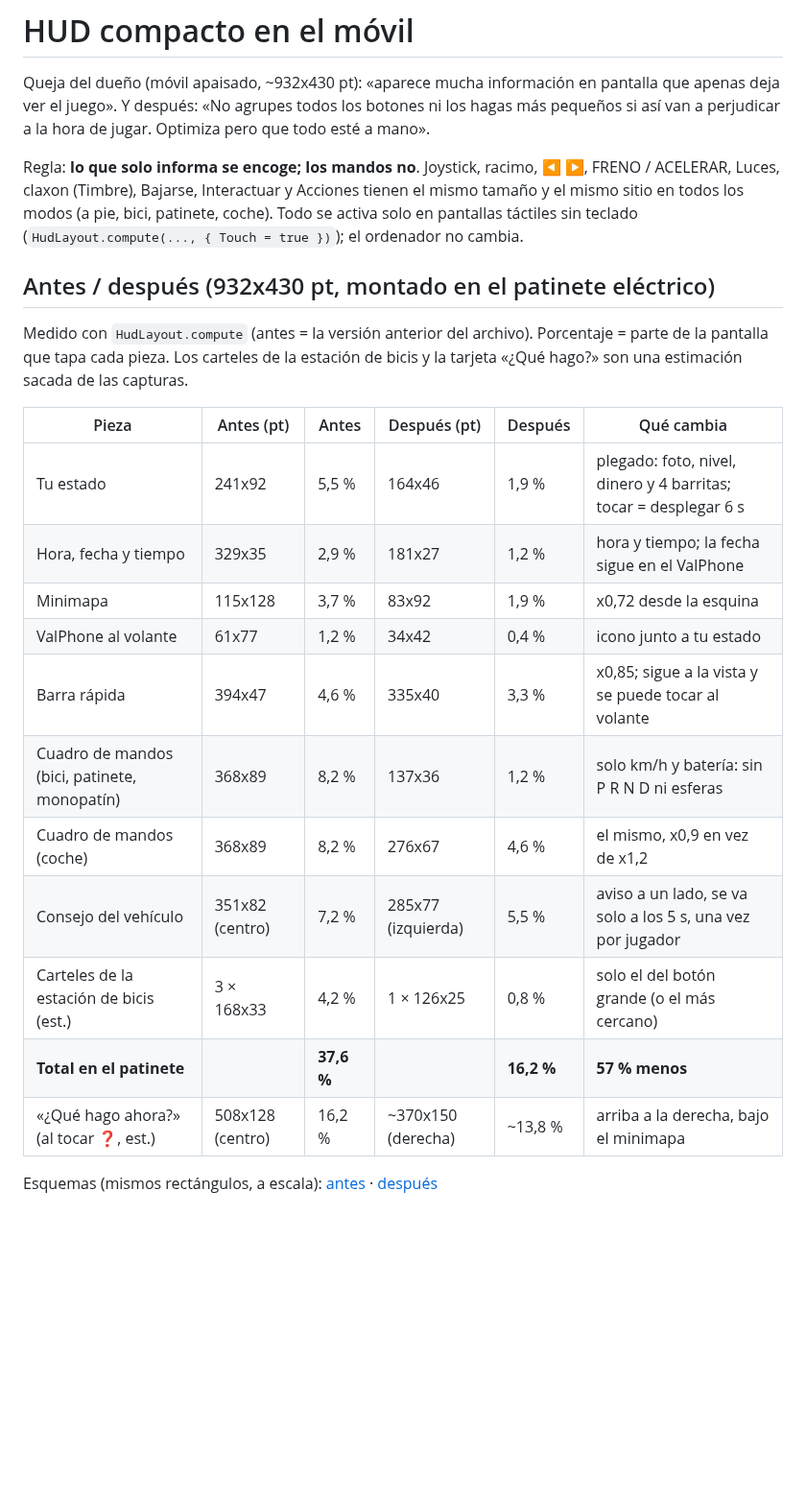
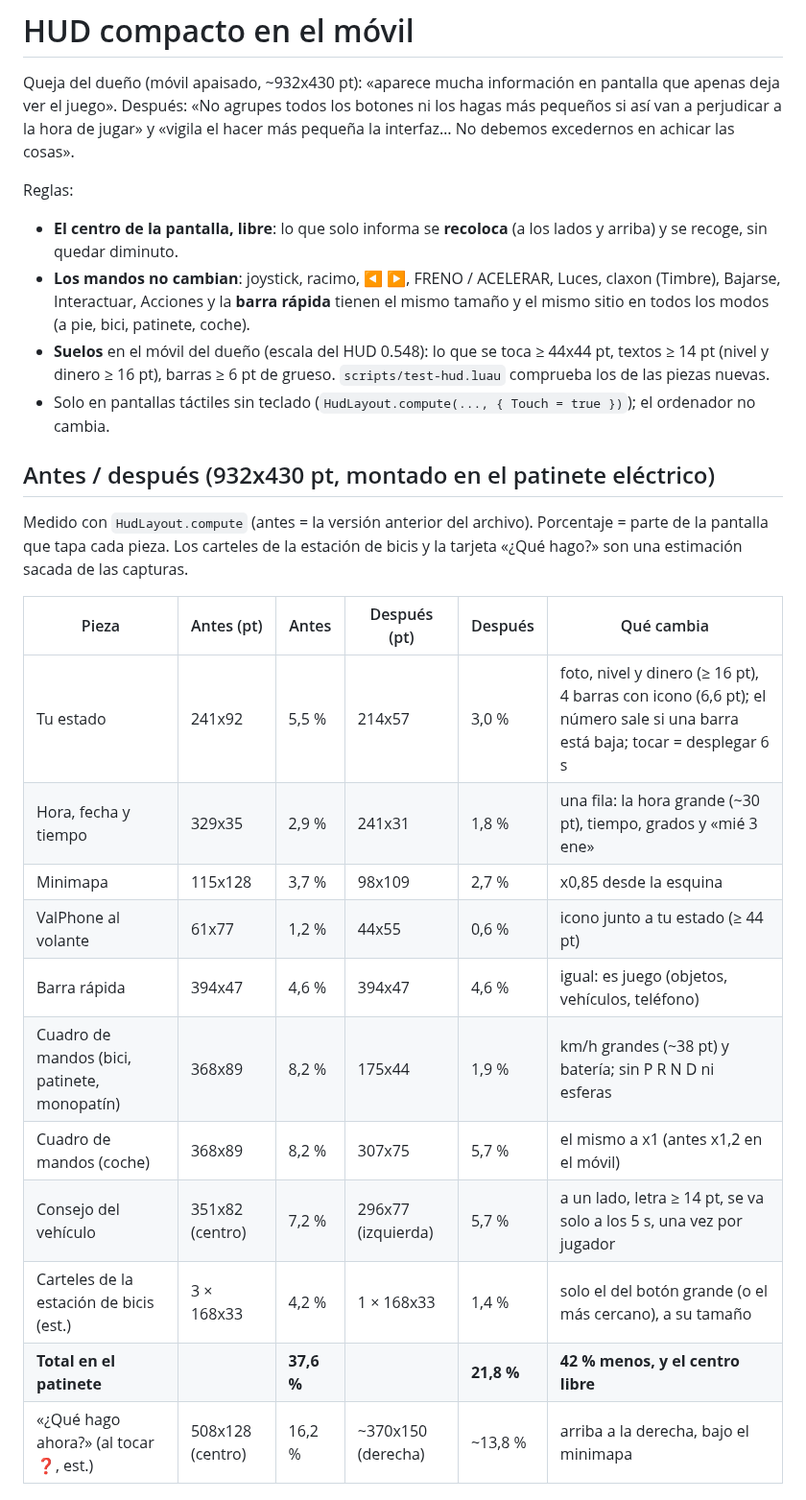
Before and after one commit to slayerboow-prog/NovaDreams-, a Markdown page: roblox/docs/hud-movil-compacto.md, the part around one of its changes. Shown at 96% size. GitHub-like rendering; blank space fills up the shorter version.

Commit message:
HUD del móvil: menos achicado, legible y con todo a mano
- Barra rápida a su tamaño y cuadro del coche a x1; minimapa a x0,85
- Tu estado: nivel y dinero ≥ 16 pt, 4 barras con icono (≥ 6 pt) y el
  número cuando una barra está baja; tocar sigue desplegándolo
- Hora grande en una fila con el tiempo y la fecha corta («mié 3 ene»)
- ValPhone al volante: icono de 44x55 pt
- Velocímetro de bici y patinete con los km/h bien grandes
- Notas y primeros pasos con letra ≥ 14 pt, «Saltar» y × ≥ 44 pt; toda la
  nota se toca y los consejos son cortos en el móvil
- El aviso del ValPhone se turna con las notas en el mismo sitio
- Carteles: uno solo, a su tamaño de siempre
- Tabla antes/después y esquemas actualizados (21,8 % frente a 37,6 %)

Co-Authored-By: Claude Opus 5.5 <noreply@anthropic.com>
Claude-Session: https://claude.ai/code/session_01NLHSc9vUgM3Lfn2jUL556r

```diff
--- a/roblox/docs/hud-movil-compacto.md
+++ b/roblox/docs/hud-movil-compacto.md
@@ -1,13 +1,22 @@
 # HUD compacto en el móvil
 
 Queja del dueño (móvil apaisado, ~932x430 pt): «aparece mucha información en pantalla que apenas deja
-ver el juego». Y después: «No agrupes todos los botones ni los hagas más pequeños si así van a
-perjudicar a la hora de jugar. Optimiza pero que todo esté a mano».
+ver el juego». Después: «No agrupes todos los botones ni los hagas más pequeños si así van a
+perjudicar a la hora de jugar» y «vigila el hacer más pequeña la interfaz… No debemos excedernos en
+achicar las cosas».
 
-Regla: **lo que solo informa se encoge; los mandos no**. Joystick, racimo, ◀ ▶, FRENO / ACELERAR,
-Luces, claxon (Timbre), Bajarse, Interactuar y Acciones tienen el mismo tamaño y el mismo sitio en
-todos los modos (a pie, bici, patinete, coche). Todo se activa solo en pantallas táctiles sin teclado
-(`HudLayout.compute(..., { Touch = true })`); el ordenador no cambia.
+Reglas:
+
+- **El centro de la pantalla, libre**: lo que solo informa se **recoloca** (a los lados y arriba) y se
+  recoge, sin quedar diminuto.
+- **Los mandos no cambian**: joystick, racimo, ◀ ▶, FRENO / ACELERAR, Luces, claxon (Timbre),
+  Bajarse, Interactuar, Acciones y la **barra rápida** tienen el mismo tamaño y el mismo sitio en
+  todos los modos (a pie, bici, patinete, coche).
+- **Suelos** en el móvil del dueño (escala del HUD 0.548): lo que se toca ≥ 44x44 pt, textos ≥ 14 pt
+  (nivel y dinero ≥ 16 pt), barras ≥ 6 pt de grueso. `scripts/test-hud.luau` comprueba los de las
+  piezas nuevas.
+- Solo en pantallas táctiles sin teclado (`HudLayout.compute(..., { Touch = true })`); el ordenador no
+  cambia.
 
 ## Antes / después (932x430 pt, montado en el patinete eléctrico)
 
@@ -17,16 +26,16 @@ estimación sacada de las capturas.
 
 | Pieza | Antes (pt) | Antes | Después (pt) | Después | Qué cambia |
 |---|---|---|---|---|---|
-| Tu estado | 241x92 | 5,5 % | 164x46 | 1,9 % | plegado: foto, nivel, dinero y 4 barritas; tocar = desplegar 6 s |
-| Hora, fecha y tiempo | 329x35 | 2,9 % | 181x27 | 1,2 % | hora y tiempo; la fecha sigue en el ValPhone |
-| Minimapa | 115x128 | 3,7 % | 83x92 | 1,9 % | x0,72 desde la esquina |
-| ValPhone al volante | 61x77 | 1,2 % | 34x42 | 0,4 % | icono junto a tu estado |
-| Barra rápida | 394x47 | 4,6 % | 335x40 | 3,3 % | x0,85; sigue a la vista y se puede tocar al volante |
-| Cuadro de mandos (bici, patinete, monopatín) | 368x89 | 8,2 % | 137x36 | 1,2 % | solo km/h y batería: sin P R N D ni esferas |
-| Cuadro de mandos (coche) | 368x89 | 8,2 % | 276x67 | 4,6 % | el mismo, x0,9 en vez de x1,2 |
-| Consejo del vehículo | 351x82 (centro) | 7,2 % | 285x77 (izquierda) | 5,5 % | aviso a un lado, se va solo a los 5 s, una vez por jugador |
-| Carteles de la estación de bicis (est.) | 3 × 168x33 | 4,2 % | 1 × 126x25 | 0,8 % | solo el del botón grande (o el más cercano) |
-| **Total en el patinete** | | **37,6 %** | | **16,2 %** | **57 % menos** |
+| Tu estado | 241x92 | 5,5 % | 214x57 | 3,0 % | foto, nivel y dinero (≥ 16 pt), 4 barras con icono (6,6 pt); el número sale si una barra está baja; tocar = desplegar 6 s |
+| Hora, fecha y tiempo | 329x35 | 2,9 % | 241x31 | 1,8 % | una fila: la hora grande (~30 pt), tiempo, grados y «mié 3 ene» |
+| Minimapa | 115x128 | 3,7 % | 98x109 | 2,7 % | x0,85 desde la esquina |
+| ValPhone al volante | 61x77 | 1,2 % | 44x55 | 0,6 % | icono junto a tu estado (≥ 44 pt) |
+| Barra rápida | 394x47 | 4,6 % | 394x47 | 4,6 % | igual: es juego (objetos, vehículos, teléfono) |
+| Cuadro de mandos (bici, patinete, monopatín) | 368x89 | 8,2 % | 175x44 | 1,9 % | km/h grandes (~38 pt) y batería; sin P R N D ni esferas |
+| Cuadro de mandos (coche) | 368x89 | 8,2 % | 307x75 | 5,7 % | el mismo a x1 (antes x1,2 en el móvil) |
+| Consejo del vehículo | 351x82 (centro) | 7,2 % | 296x77 (izquierda) | 5,7 % | a un lado, letra ≥ 14 pt, se va solo a los 5 s, una vez por jugador |
+| Carteles de la estación de bicis (est.) | 3 × 168x33 | 4,2 % | 1 × 168x33 | 1,4 % | solo el del botón grande (o el más cercano), a su tamaño |
+| **Total en el patinete** | | **37,6 %** | | **21,8 %** | **42 % menos, y el centro libre** |
 | «¿Qué hago ahora?» (al tocar ❓, est.) | 508x128 (centro) | 16,2 % | ~370x150 (derecha) | ~13,8 % | arriba a la derecha, bajo el minimapa |
 
 Esquemas (mismos rectángulos, a escala): [antes](hud-movil/before.png) · [después](hud-movil/after.png)
```
Also changed, not shown: other parts of roblox/docs/hud-movil-compacto.md (+10 -6 lines), roblox/docs/hud-movil/after.png, 9 other files.
